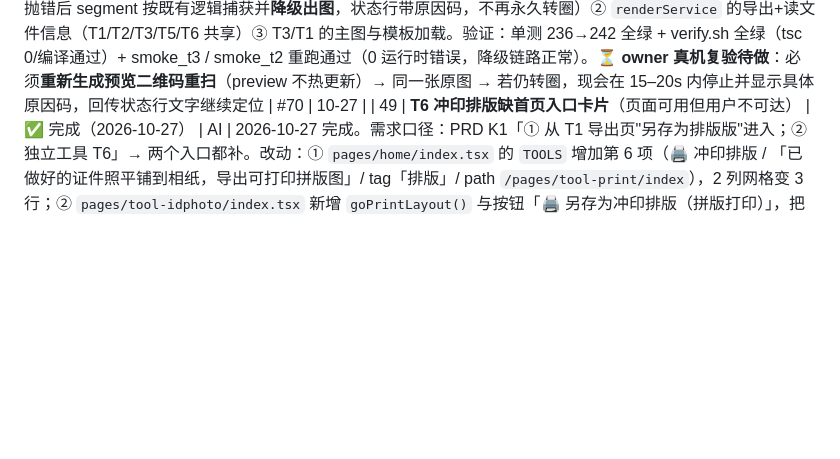
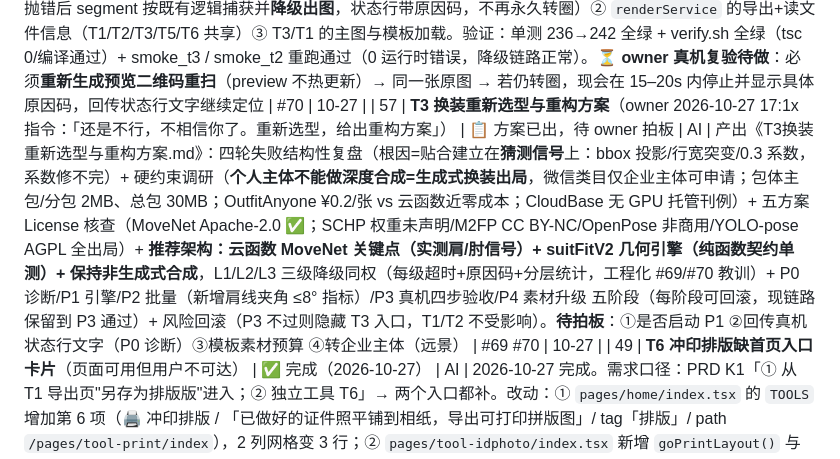
Before and after one commit to tangqiang84/idphoto-miniprogram, a Markdown page: 开发任务台账.md, the part around the change. Drawn GitHub-style; blank space fills up the shorter version.

```diff
--- a/开发任务台账.md
+++ b/开发任务台账.md
@@ -61,6 +61,7 @@
 | 47 | **统一小程序内标题文案与注册名称**（原「证件照工具箱」→「标准照裁剪」） | ✅ 完成（2026-10-27） | AI | 3 处硬编码全部改为「标准照裁剪」：① `app.config.ts` 的 `window.navigationBarTitleText`（全局）② `pages/home/index.config.ts`（首页覆盖）③ `pages/home/index.tsx` hero 标题。依据：官方《常见拒绝情形》1.2.1「名称/简介/logo 与功能一致」。验证：`verify.sh` 全量（tsc 0 / core 单测 185 / 编译成功 11.6s）→ **编译产物核验** `dist/app.json` 与 `dist/pages/home/index.json` 均为「标准照裁剪」、`dist/` 明文+Unicode 转义双查**零残留**「证件照工具箱」、`dist/pages/home/index.js` 的 hero children 已是新文案。**冒烟 smoke_auto 未跑通**（DevTools 未启动，端口 16780 timeout）→ 需重开「设置→安全设置→服务端口」后补跑。其余页面标题本就是功能名（一键证件照/单独换底色/AI 换装/合规检测/规格转换/冲印排版/隐私政策），无需改 | — | 10-27 |
 | 55 | **AI 换装成品「西装盖脸」修复**（owner 2026-10-27 真机截图反馈「AI换装也有问题」） | ⏳ 代码已修复提交，待真机复验 | AI | 根因（问题台账 #69，四层全在 estimate 几何兜底路径——模拟器无 faceDetect 必走此路径，真机 landmarks 恰好掩盖）：① `suitPlacement` 的 `0.85×headH` 系数与 estimate 的 `headH=0.3×bbox.h` 口径不匹配，数学上必然冲过下巴 4.5% 人体高；② 0.3 假设只在标准半身构图成立（胸像盖眼/远景悬空）；③ `alphaBBox` 被云端 alpha 零星噪声撑爆（bbox 满宽）；④ 西装高 0.55×bbox.h 盖不住原衣。修法（全在 `core/suit.js`，不动 face.js estimate 口径——T4 依赖它）：① 新增 `tightBBox()` 列/行投影最长连续段收紧 bbox；② 新增 `estimateHeadByShoulder()` 肩线法估头长（头顶 20% 高度最大行宽=头顶宽，>1.6×持续 3 行=肩线，失败回退 estimate）；③ `suitPlacement` 改 **chinY 锚定**（top=chinY+0.10×headH）+ 高延伸到人体框底 + 宽封顶 maxW×0.92；④ T3 加 `[audit] suit_geometry` 行（bbox/headH/chinY/w/h）供冒烟断言。**判定链自身也修**：batch_acceptance.js 的 resultImage 前缀 bug（T3 读错 T2 图）+ 新建 `工具链/suit_pixel_check.py`（T3 成品 vs T2 蓝底基线差分：diff_top<place_y−4=盖脸 FAIL）。验证：单测 236 条全绿（新建 `suitGeometry.test.js`）+ verify.sh 全绿 + T3 全量复跑 11 张真实头像**差分判定 FAIL 0**（盖脸全消）；WARN 10 张=边框带人物合法贴边（目视确认）+3652 贴低 19px 非缺陷。**⏳ 未在 owner 原图 + 原操作路径复验——按 #67 口径仅到「链路验证通过」** | #69 | 10-27 |
 | 56 | **真机「一直在处理中」无限转圈修复**（owner 2026-10-27 16:4x 真机反馈） | ⏳ 已加固提交，待真机复验 | AI | 根因（问题台账 #70）：跨设备异步边界无超时硬闸门——`Taro.cloud.callFunction` 真机上网络 stall / 冷启动挂起 / 云环境未就绪时 Promise 永悬 → `segment()` 不返回 → 页面 busy 永不复位（模拟器上秒回或秒错，沙箱验证 100% 通过，与 #69 同根：验证环境替生产环境回答了它回答不了的问题）。修法：新增 `core/asyncUtils.js` 的 `withTimeout(p, ms, code)`（纯函数 + 6 条单测）+ 三档超时常量（云 15s / 图 15s / 导出 20s），接入：① `cloudFnAdapter.call`（**五工具页云路径统一受益**，超时抛错后 segment 按既有逻辑捕获并**降级出图**，状态行带原因码，不再永久转圈）② `renderService` 的导出+读文件信息（T1/T2/T3/T5/T6 共享）③ T3/T1 的主图与模板加载。验证：单测 236→242 全绿 + verify.sh 全绿（tsc 0/编译通过）+ smoke_t3 / smoke_t2 重跑通过（0 运行时错误，降级链路正常）。**⏳ owner 真机复验待做**：必须**重新生成预览二维码重扫**（preview 不热更新）→ 同一张原图 → 若仍转圈，现会在 15–20s 内停止并显示具体原因码，回传状态行文字继续定位 | #70 | 10-27 |
+| 57 | **T3 换装重新选型与重构方案**（owner 2026-10-27 17:1x 指令：「还是不行，不相信你了。重新选型，给出重构方案」） | 📋 方案已出，待 owner 拍板 | AI | 产出《T3换装重新选型与重构方案.md》：四轮失败结构性复盘（根因=贴合建立在**猜测信号**上：bbox 投影/行宽突变/0.3 系数，系数修不完）+ 硬约束调研（**个人主体不能做深度合成=生成式换装出局**，微信类目仅企业主体可申请；包体主包/分包 2MB、总包 30MB；OutfitAnyone ¥0.2/张 vs 云函数近零成本；CloudBase 无 GPU 托管刊例）+ 五方案 License 核查（MoveNet Apache-2.0 ✅；SCHP 权重未声明/M2FP CC BY-NC/OpenPose 非商用/YOLO-pose AGPL 全出局）+ **推荐架构：云函数 MoveNet 关键点（实测肩/肘信号）+ suitFitV2 几何引擎（纯函数契约单测）+ 保持非生成式合成**，L1/L2/L3 三级降级同权（每级超时+原因码+分层统计，工程化 #69/#70 教训）+ P0 诊断/P1 引擎/P2 批量（新增肩线夹角 ≤8° 指标）/P3 真机四步验收/P4 素材升级 五阶段（每阶段可回滚，现链路保留到 P3 通过）+ 风险回滚（P3 不过则隐藏 T3 入口，T1/T2 不受影响）。**待拍板**：①是否启动 P1 ②回传真机状态行文字（P0 诊断）③模板素材预算 ④转企业主体（远景） | #69 #70 | 10-27 |
 | 49 | **T6 冲印排版缺首页入口卡片**（页面可用但用户不可达） | ✅ 完成（2026-10-27） | AI | 2026-10-27 完成。需求口径：PRD K1「① 从 T1 导出页"另存为排版版"进入；② 独立工具 T6」→ 两个入口都补。改动：① `pages/home/index.tsx` 的 `TOOLS` 增加第 6 项（🖨️ 冲印排版 / 「已做好的证件照平铺到相纸，导出可打印拼版图」/ tag「排版」/ path `/pages/tool-print/index`），2 列网格变 3 行；② `pages/tool-idphoto/index.tsx` 新增 `goPrintLayout()` 与按钮「🖨️ 另存为冲印排版（拼版打印）」，把导出图路径 encode 后带 `?src=` 跳 T6；③ 新建 `core/printHandoff.js`（纯函数 `decodeSrcParam`/`handoffMessage`/`resolveHandoff`，**8 条 Node 单测**）+ `services` 聚合导出；④ `pages/tool-print/index.tsx` 用 `getCurrentPages()` 的页面实例 options 取参（**不用 `Taro.useRouter`**：自动化/部分运行时下该 hook 不可用会整页崩），读图失败一律降级为「未能读取上一步的照片，请从相册重新选择」。验证：① `verify.sh` 全量通过（tsc 0 / core 单测 185→193 / 编译 12.9s）；② 新增 `工具链/smoke_print.js`（点第 6 张卡片 → T6 页面要素全中，**运行时错误 0**）；③ `smoke_auto.js --with-print` 端到端：T1 出图 → 点「另存为冲印排版」→ 进入 T6 且显示「已接收上一步导出的证件照」（**PRD K1 入口① 达成**）；④ 截图 `素材/测试截图/08-home-6cards.png`（6 卡 + 标题「标准照裁剪」）、`08-t6.png`、`03-t1-to-t6.png`（承接提示实拍）。**新发现**：`miniProgram.navigateTo()` 在本项目 automator 0.13 环境下对**任何页面**都报 `Uncaught [object Object]`（对照组 tool-spec 同样失败）→ 冒烟脚本一律改用「点卡片」的真实用户路径，坑位已写进 `smoke_print.js` 头部注释 | #60 | 10-27 |
 | 48 | **后台配置服务类目 + 小程序简介**（提审前置项 3/4） | ✅ 完成（2026-10-27） | 唐强 | 2026-10-27 08:4x owner 后台操作完成：① 服务类目 = **工具 > 图片处理**（个人主体开放类目，官方适用范围「图片/音频/视频的本地制作、剪辑」，注明不含传播分享/公开访问——本小程序不上传不分享，符合），**已设为主营类目**（不设则无法发布上线）；② 简介 = 106 字符推荐版「上传照片制作标准照：自动抠图换底色，按一寸二寸等规格裁剪，导出前校验尺寸与文件大小，照片仅本机处理不留存。」（含「标准照」呼应名称，不含「AI」字样以避开个人主体 AI 生成图片限制）。操作路径与备选文案见《提审发布清单与审核应对》1.1.1 | — | 10-27 |
 
```
Also changed, not shown: T3换装重新选型与重构方案.md (added, +189 -0 lines), 每日开发日志/2026-10-27.md (+15 -0 lines).
